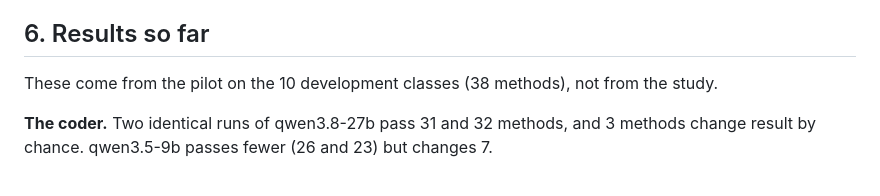
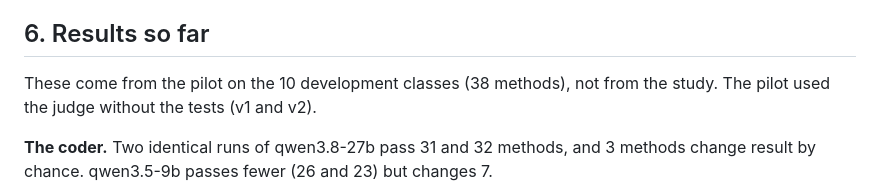
Before and after one commit to DominikPanzarella/agent-as-a-judge, a Markdown page: README.md, the part around one of its changes. Rendered like a GitHub page.

```diff
--- a/README.md
+++ b/README.md
@@ -142,7 +156,8 @@ is one, the token counts, the cost and the test result.
 
 ## 6. Results so far
 
-These come from the pilot on the 10 development classes (38 methods), not from the study.
+These come from the pilot on the 10 development classes (38 methods), not from the study. The
+pilot used the judge without the tests (v1 and v2).
 
 **The coder.** Two identical runs of qwen3.8-27b pass 31 and 32 methods, and 3 methods change
 result by chance. qwen3.5-9b passes fewer (26 and 23) but changes 7.
```
Also changed, not shown: other parts of README.md (+41 -26 lines), docs/roadmap_midway.md (+47 -17 lines), docs/architecture_proposed.png, 1 other file.
